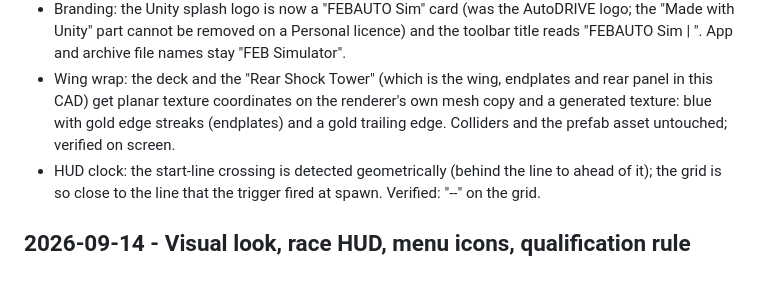
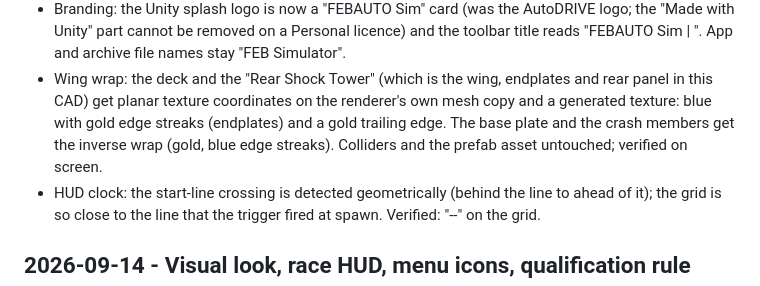
Before and after one commit to Pranman1/feb-racing, a Markdown page: STATUS.md, the part around the change. Drawn GitHub-style.

Commit message:
STATUS: base and crash members wrapped
Co-Authored-By: Claude Fable 5.1 <noreply@anthropic.com>
Claude-Session: https://claude.ai/code/session_01Lsy62Kyf6iHVnXtg8GygRH

```diff
--- a/STATUS.md
+++ b/STATUS.md
@@ -21,8 +21,9 @@ Newest first.
   "FEBAUTO Sim | <track>". App and archive file names stay "FEB Simulator".
 - Wing wrap: the deck and the "Rear Shock Tower" (which is the wing, endplates and rear panel
   in this CAD) get planar texture coordinates on the renderer's own mesh copy and a generated
-  texture: blue with gold edge streaks (endplates) and a gold trailing edge. Colliders and the
-  prefab asset untouched; verified on screen.
+  texture: blue with gold edge streaks (endplates) and a gold trailing edge. The base plate and
+  the crash members get the inverse wrap (gold, blue edge streaks). Colliders and the prefab
+  asset untouched; verified on screen.
 - HUD clock: the start-line crossing is detected geometrically (behind the line to ahead of
   it); the grid is so close to the line that the trigger fired at spawn. Verified: "--" on the
   grid.
```
